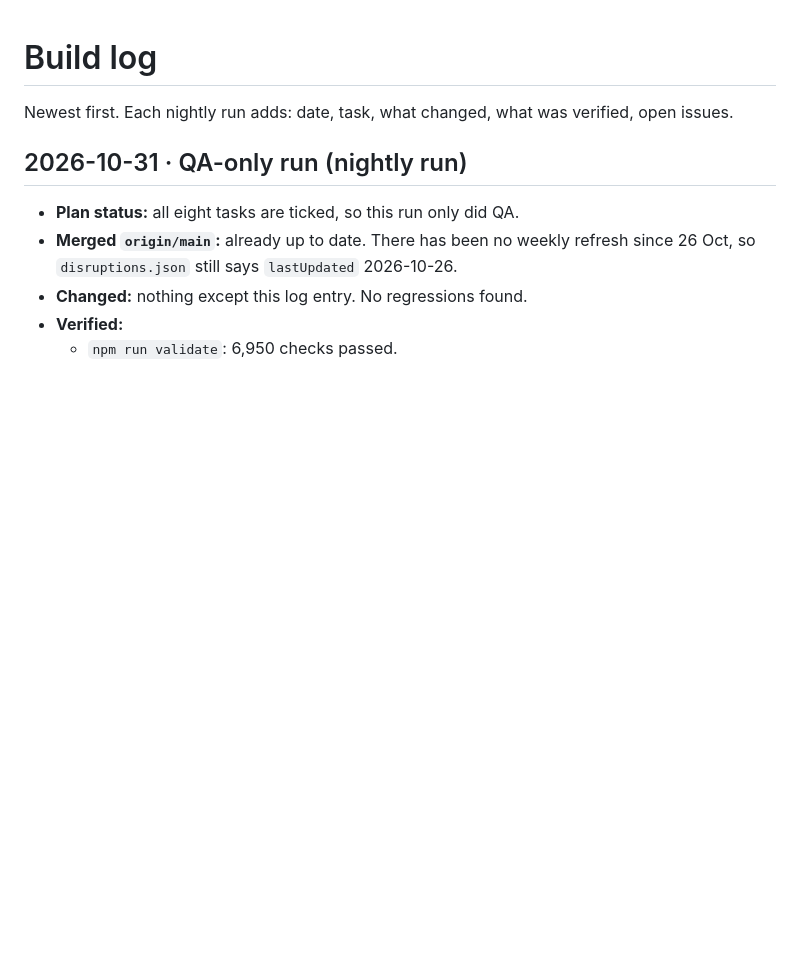
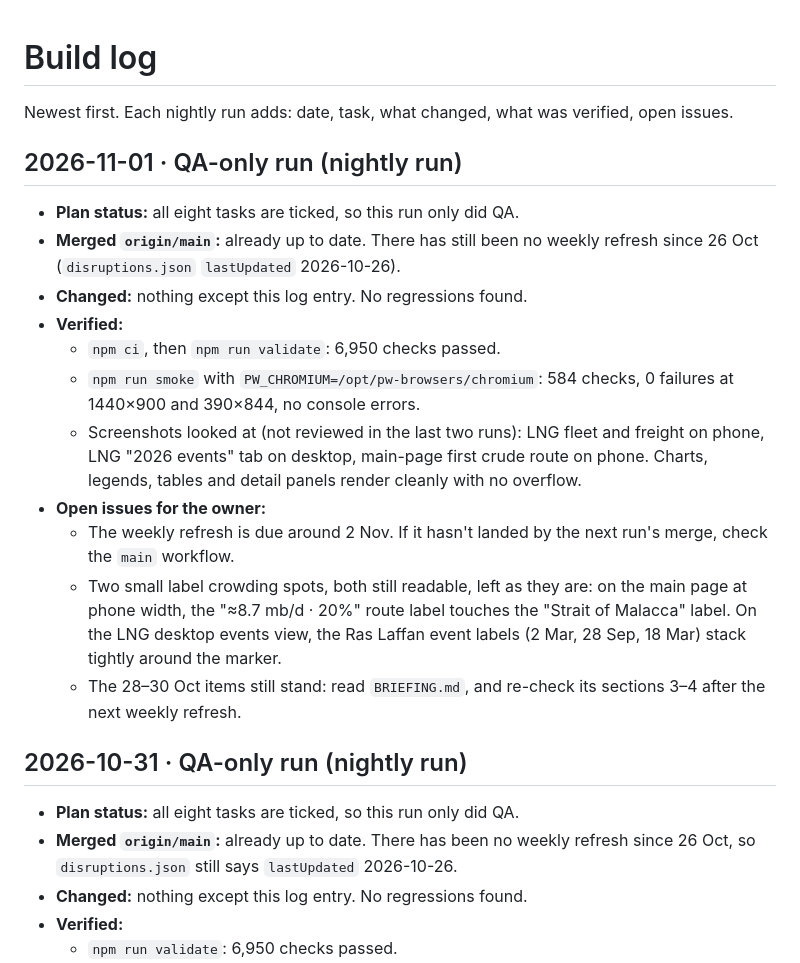
Before and after one commit to JskifterJ/trade-flow-disruptions, a Markdown page: docs/BUILD_LOG.md, the part around the change. Rendered like a GitHub page; blank space fills up the shorter version.

Commit message:
QA-only nightly run 2026-11-01: tests green, log entry
Co-Authored-By: Claude Opus 5.5 <noreply@anthropic.com>
Claude-Session: https://claude.ai/code/session_01Bdhx5taE5hQr5eNGbYv63y

```diff
--- a/docs/BUILD_LOG.md
+++ b/docs/BUILD_LOG.md
@@ -1,6 +1,19 @@
 # Build log
 
 Newest first. Each nightly run adds: date, task, what changed, what was verified, open issues.
+
+## 2026-11-01 · QA-only run (nightly run)
+- **Plan status:** all eight tasks are ticked, so this run only did QA.
+- **Merged `origin/main`:** already up to date. There has still been no weekly refresh since 26 Oct (`disruptions.json` `lastUpdated` 2026-10-26).
+- **Changed:** nothing except this log entry. No regressions found.
+- **Verified:**
+  - `npm ci`, then `npm run validate`: 6,950 checks passed.
+  - `npm run smoke` with `PW_CHROMIUM=/opt/pw-browsers/chromium`: 584 checks, 0 failures at 1440×900 and 390×844, no console errors.
+  - Screenshots looked at (not reviewed in the last two runs): LNG fleet and freight on phone, LNG "2026 events" tab on desktop, main-page first crude route on phone. Charts, legends, tables and detail panels render cleanly with no overflow.
+- **Open issues for the owner:**
+  - The weekly refresh is due around 2 Nov. If it hasn't landed by the next run's merge, check the `main` workflow.
+  - Two small label crowding spots, both still readable, left as they are: on the main page at phone width, the "≈8.7 mb/d · 20%" route label touches the "Strait of Malacca" label. On the LNG desktop events view, the Ras Laffan event labels (2 Mar, 28 Sep, 18 Mar) stack tightly around the marker.
+  - The 28–30 Oct items still stand: read `BRIEFING.md`, and re-check its sections 3–4 after the next weekly refresh.
 
 ## 2026-10-31 · QA-only run (nightly run)
 - **Plan status:** all eight tasks are ticked, so this run only did QA.
```
